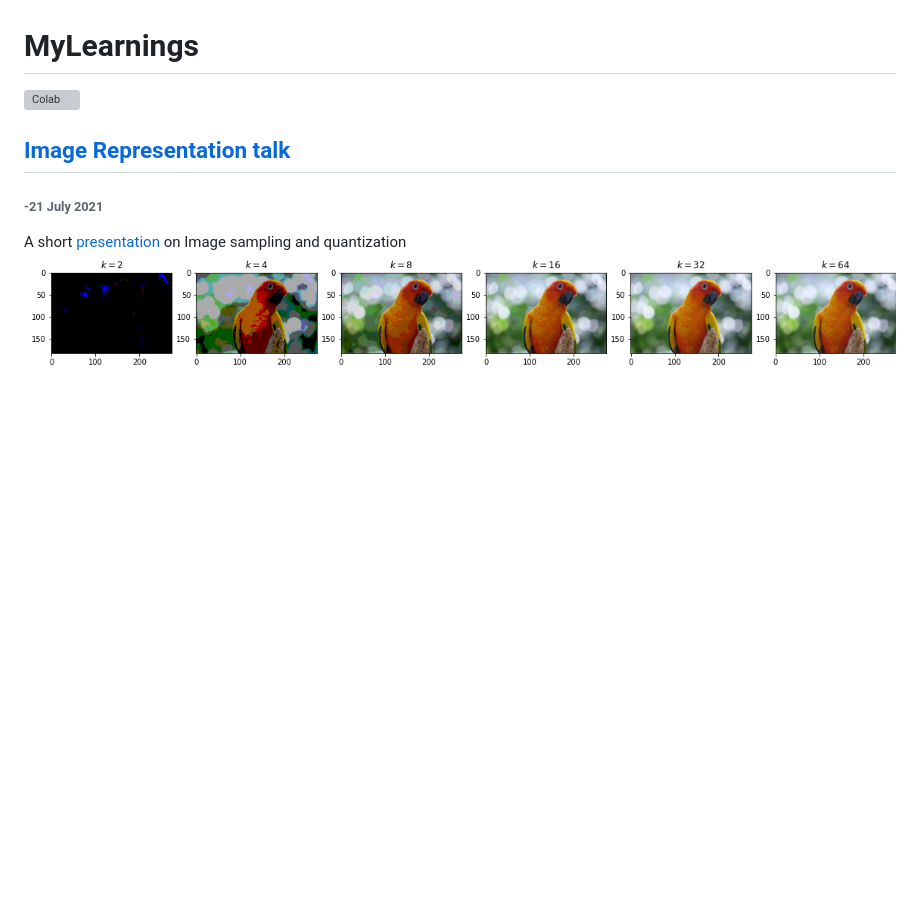
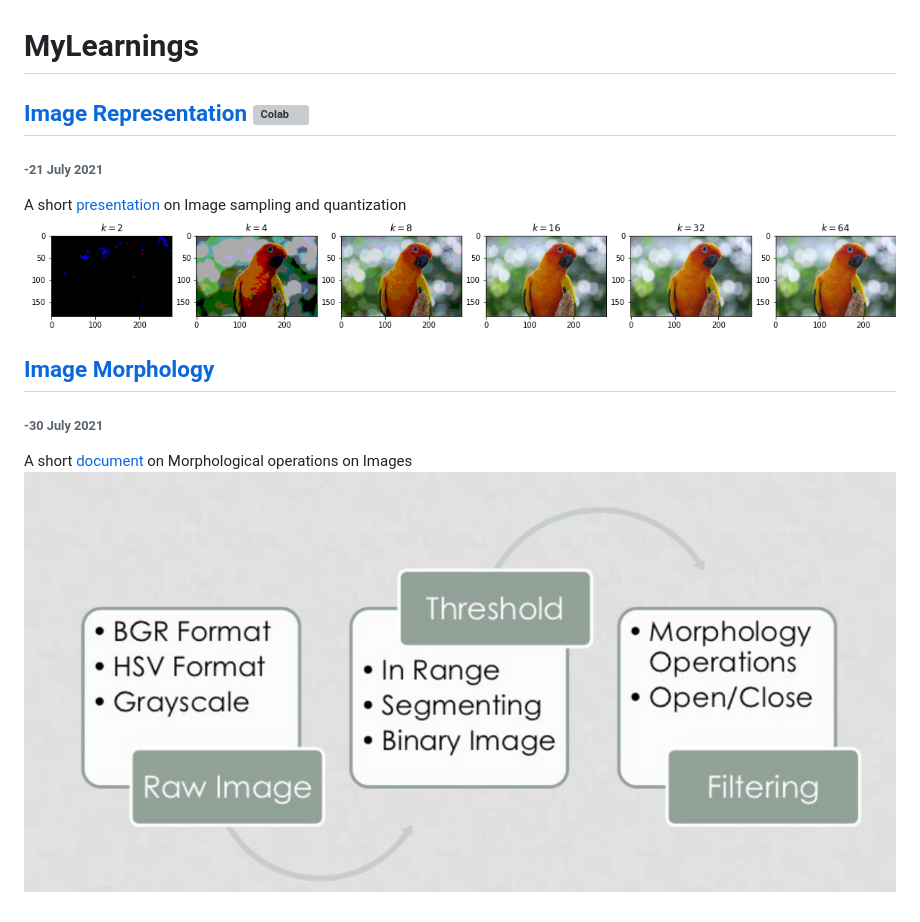
Before and after one commit to ash2703/MyLearnings, a Markdown page: README.md, the part around the change. GitHub-like rendering; pictures changed too: ImageMorphology/morphology.png (added); blank space fills up the shorter version; grey boxes are pictures that could not be loaded.

Commit message:
Updated with talk on morphology

```diff
--- a/README.md
+++ b/README.md
@@ -1,9 +1,17 @@
 # MyLearnings
-[![Colab](https://colab.research.google.com/assets/colab-badge.svg)](https://colab.research.google.com/github/ash2703/MyLearnings/blob/main/ImageRepresentation/image_representation.ipynb)
-## [Image Representation talk](ImageRepresentation/)
+
+## [Image Representation](ImageRepresentation/) [![Colab](https://colab.research.google.com/assets/colab-badge.svg)](https://colab.research.google.com/github/ash2703/MyLearnings/blob/main/ImageRepresentation/image_representation.ipynb)
 
 
 ###### -21 July 2021
 
 A short [presentation](https://docs.google.com/presentation/d/1kzJEU7_srjKiPLY6j2tQNkGtcu9sl_nWIh5s_eP30dg/edit?usp=sharing) on Image sampling and quantization
 ![image-quantization](ImageRepresentation/images/parrot-quantize.png)
+
+
+## [Image Morphology](ImageMorphology/)
+
+###### -30 July 2021
+
+A short [document](https://camera-ai.quip.com/H6J3AntWYuMN/Morphological-Operations) on Morphological operations on Images
+![image-morphology-steps](ImageMorphology/morphology.png)
```
